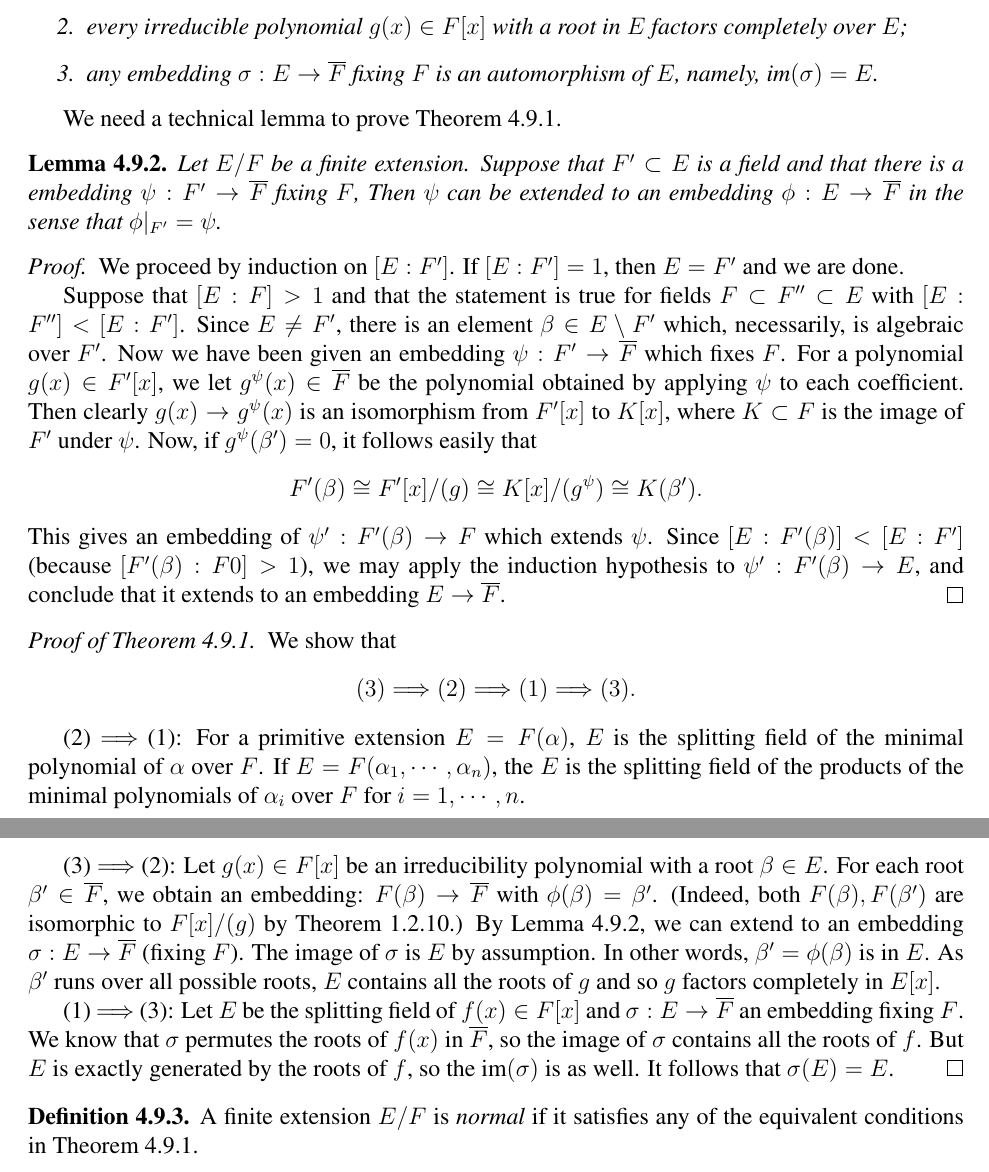
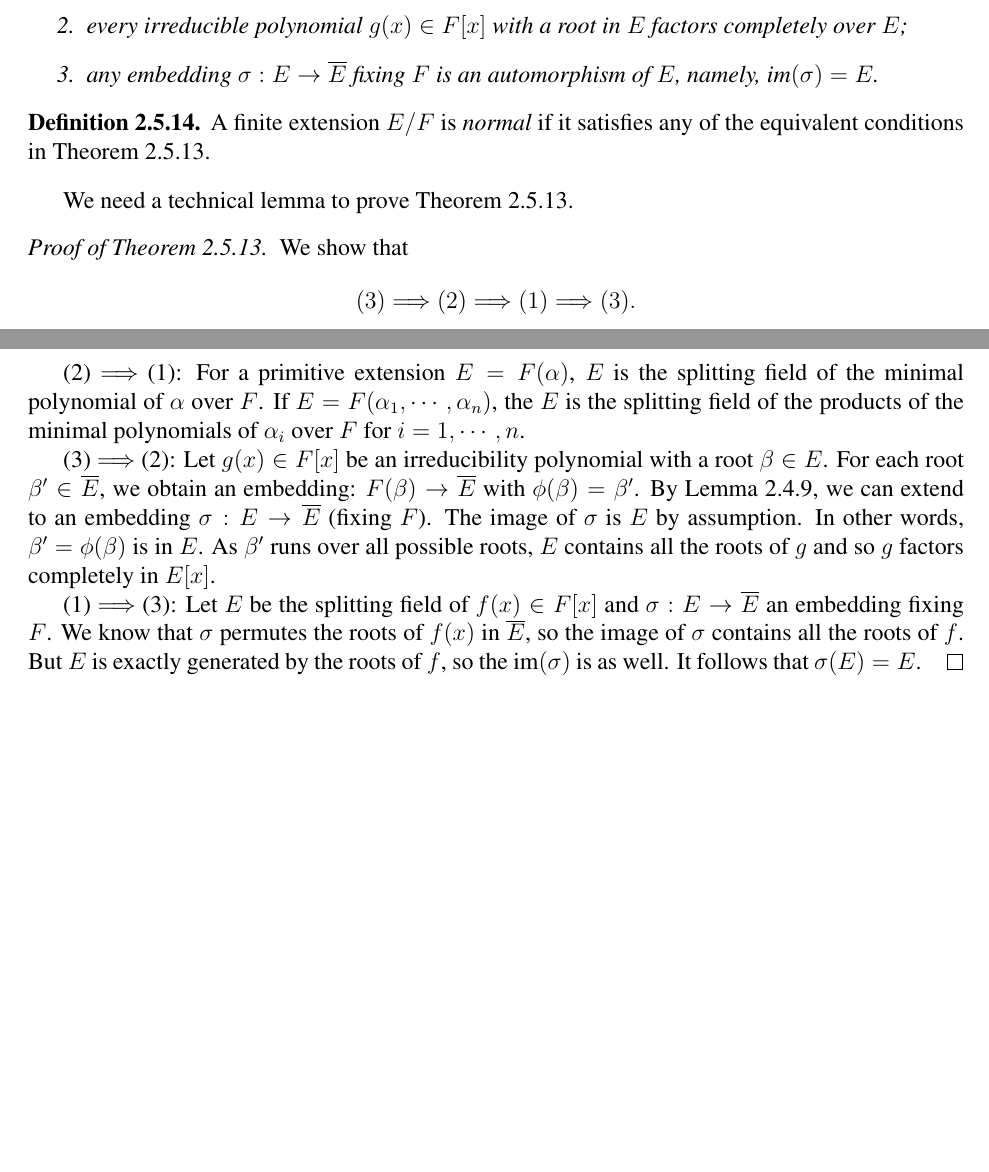
Before and after one commit to hinamizawa/MATH-8510-Galois-Theory, a LaTeX thesis (Lecture Notes.tex): two parts of pages 26 and 27 of 38 before the commit and two parts of pages 18 and 19 of 39 after it, joined at a grey line, cut so that both start at the same text, the shorter picture padded with empty space. Compiled offline with pdfLaTeX.

Commit message:
Reorgnaize materials

```diff
--- a/Lecture Notes.tex
+++ b/Lecture Notes.tex
@@ -589,3 +595,35 @@ Let's end this section with two theorems from Week 1 which makes more sense now.
+        \item every irreducible polynomial $g(x)\in F[x]$ with a root in $E$ factors completely over $E$;
+        \item any embedding $\sigma: E\to \overline{E}$ fixing $F$ is an automorphism of $E$, namely, $\im(\sigma)=E$.
+    \end{enumerate}
+\end{thm}
+
+\begin{defn}
+    A finite extension $E/F$ is \emph{normal} if it satisfies any of the equivalent conditions in Theorem \ref{normal}.
+\end{defn}
+
+We need a technical lemma to prove Theorem \ref{normal}.
+
+% \begin{lemma}\label{nlam}
+%     Let $E/F$ be a finite extension. Suppose that $F'\subset E$ is a field and that there is a embedding $\psi: F'\to\overline{E}$ fixing $F$, Then $\psi$ can be extended to an embedding $\phi: E\to\overline{E}$ in the sense that $\phi|_{F'}=\psi$.
+% \end{lemma}
+
+% \begin{proof}
+%     We proceed by induction on $[E:F']$. If $[E:F']=1$, then $E=F'$ and we are done.
+
+%     Suppose that $[E:F]>1$ and that the statement is true for fields $F\subset F''\subset E$ with $[E:F'']<[E:F']$. Since $E\not=F'$, there is an element $\bb\in E\setminus F'$ which, necessarily, is algebraic over $F'$. Now we have been given an embedding $\psi: F'\to\overline{F}$ which fixes $F$. For a polynomial $g(x)\in F'[x]$, we let $g^\psi(x)\in \overline{F}$ be the polynomial obtained by applying $\psi$ to each coefficient. Then clearly $g(x) \to g^\psi(x)$ is an isomorphism from $F'[x]$ to $K[x]$, where $K \subset F$ is the image of $F'$ under $\psi$. Now, if $g^\psi(\bb') = 0$, it follows easily that
+%     $$F'(\bb)\cong F'[x]/(g)\cong K[x]/(g^\psi) \cong K(\bb').$$
+%     This gives an embedding of  $\psi': F'(\bb) \to F$ which extends $\psi$. Since $[E:F'(\bb)] < [E : F']$ (because $[F'(\bb) : F0] > 1$), we may apply the induction hypothesis to  $\psi': F'(\bb) \to E$, and conclude that it extends to an embedding $E \to \overline{F}$.
+% \end{proof}
+
+\begin{proof}[Proof of Theorem \ref{normal}] We show that $$(3)\Longrightarrow(2)\Longrightarrow (1)\Longrightarrow (3).$$
+
+    (2) $\Longrightarrow$ (1): For a primitive extension $E=F(\alpha)$, $E$ is the splitting field of the minimal polynomial of $\alpha$ over $F$. If $E=F(\aa_1,\cdots,\aa_n)$, the $E$ is the splitting field of the products of the minimal polynomials of $\aa_i$ over $F$ for $i=1,\cdots,n$.
+
+    (3) $\Longrightarrow$ (2): Let $g(x)\in F[x]$ be an irreducibility polynomial with a root $\bb\in E$. For each root $\beta'\in \overline{E}$, we obtain an embedding: $F(\beta) \to \overline{E}$ with $\phi(\bb)=\bb'$. By Lemma \ref{extensionlemma}, we can extend to an embedding $\sigma: E\to \overline{E}$ (fixing $F$). The image of $\sigma$ is $E$ by assumption. In other words, $\bb'=\phi(\bb)$ is in $E$. As $\bb'$ runs over all possible roots, $E$ contains all the roots of $g$ and so $g$ factors completely in $E[x]$.
+
+    (1) $\Longrightarrow$ (3): Let $E$ be the splitting field of $f(x)\in F[x]$ and $\sigma: E\to\overline{E}$ an embedding fixing $F$. We know that $\sigma$ permutes the roots of $f(x)$ in $\overline{E}$, so the image of $\sigma$ contains all the roots of $f$. But $E$ is exactly generated by the roots of $f$, so the $\im(\sigma)$ is as well. It follows that $\sigma(E)=E$.
+\end{proof}
+
 \chapter*{Week 3}
 \setcounter{chapter}{3}
 
@@ -828,34 +857,4 @@ The following theorem, which is perhaps surprising, says that the splitting fiel
-        \item every irreducible polynomial $g(x)\in F[x]$ with a root in $E$ factors completely over $E$;
-        \item any embedding $\sigma: E\to \overline{F}$ fixing $F$ is an automorphism of $E$, namely, $\im(\sigma)=E$.
-    \end{enumerate}
-\end{thm}
-
-We need a technical lemma to prove Theorem \ref{normal}.
-
-\begin{lemma}\label{nlam}
-    Let $E/F$ be a finite extension. Suppose that $F'\subset E$ is a field and that there is a embedding $\psi: F'\to\overline{F}$ fixing $F$, Then $\psi$ can be extended to an embedding $\phi: E\to\overline{F}$ in the sense that $\phi|_{F'}=\psi$.
-\end{lemma}
-
-\begin{proof}
-    We proceed by induction on $[E:F']$. If $[E:F']=1$, then $E=F'$ and we are done.
-
-    Suppose that $[E:F]>1$ and that the statement is true for fields $F\subset F''\subset E$ with $[E:F'']<[E:F']$. Since $E\not=F'$, there is an element $\bb\in E\setminus F'$ which, necessarily, is algebraic over $F'$. Now we have been given an embedding $\psi: F'\to\overline{F}$ which fixes $F$. For a polynomial $g(x)\in F'[x]$, we let $g^\psi(x)\in \overline{F}$ be the polynomial obtained by applying $\psi$ to each coefficient. Then clearly $g(x) \to g^\psi(x)$ is an isomorphism from $F'[x]$ to $K[x]$, where $K \subset F$ is the image of $F'$ under $\psi$. Now, if $g^\psi(\bb') = 0$, it follows easily that
-    $$F'(\bb)\cong F'[x]/(g)\cong K[x]/(g^\psi) \cong K(\bb').$$
-    This gives an embedding of  $\psi': F'(\bb) \to F$ which extends $\psi$. Since $[E:F'(\bb)] < [E : F']$ (because $[F'(\bb) : F0] > 1$), we may apply the induction hypothesis to  $\psi': F'(\bb) \to E$, and conclude that it extends to an embedding $E \to \overline{F}$.
-\end{proof}
-
-\begin{proof}[Proof of Theorem \ref{normal}] We show that $$(3)\Longrightarrow(2)\Longrightarrow (1)\Longrightarrow (3).$$
-
-    (2) $\Longrightarrow$ (1): For a primitive extension $E=F(\alpha)$, $E$ is the splitting field of the minimal polynomial of $\alpha$ over $F$. If $E=F(\aa_1,\cdots,\aa_n)$, the $E$ is the splitting field of the products of the minimal polynomials of $\aa_i$ over $F$ for $i=1,\cdots,n$.
-
-    (3) $\Longrightarrow$ (2): Let $g(x)\in F[x]$ be an irreducibility polynomial with a root $\bb\in E$. For each root $\beta'\in \overline{F}$, we obtain an embedding: $F(\beta) \to \overline{F}$ with $\phi(\bb)=\bb'$. (Indeed, both $F(\bb), F(\bb')$ are isomorphic to $F[x]/(g)$ by Theorem \ref{minimal}.) By Lemma \ref{nlam}, we can extend to an embedding $\sigma: E\to \overline{F}$ (fixing $F$). The image of $\sigma$ is $E$ by assumption. In other words, $\bb'=\phi(\bb)$ is in $E$. As $\bb'$ runs over all possible roots, $E$ contains all the roots of $g$ and so $g$ factors completely in $E[x]$.
-
-    (1) $\Longrightarrow$ (3): Let $E$ be the splitting field of $f(x)\in F[x]$ and $\sigma: E\to\overline{F}$ an embedding fixing $F$. We know that $\sigma$ permutes the roots of $f(x)$ in $\overline{F}$, so the image of $\sigma$ contains all the roots of $f$. But $E$ is exactly generated by the roots of $f$, so the $\im(\sigma)$ is as well. It follows that $\sigma(E)=E$.
-\end{proof}
-
-\begin{defn}
-    A finite extension $E/F$ is \emph{normal} if it satisfies any of the equivalent conditions in Theorem \ref{normal}.
-\end{defn}
+\section{Galois extensions}
 
 There is an alternate characterization of normal extensions in the separable case:
 
```
Also changed, not shown: Lecture Notes.pdf, Lecture Notes.tex (32 more changed lines), 1 other file.
